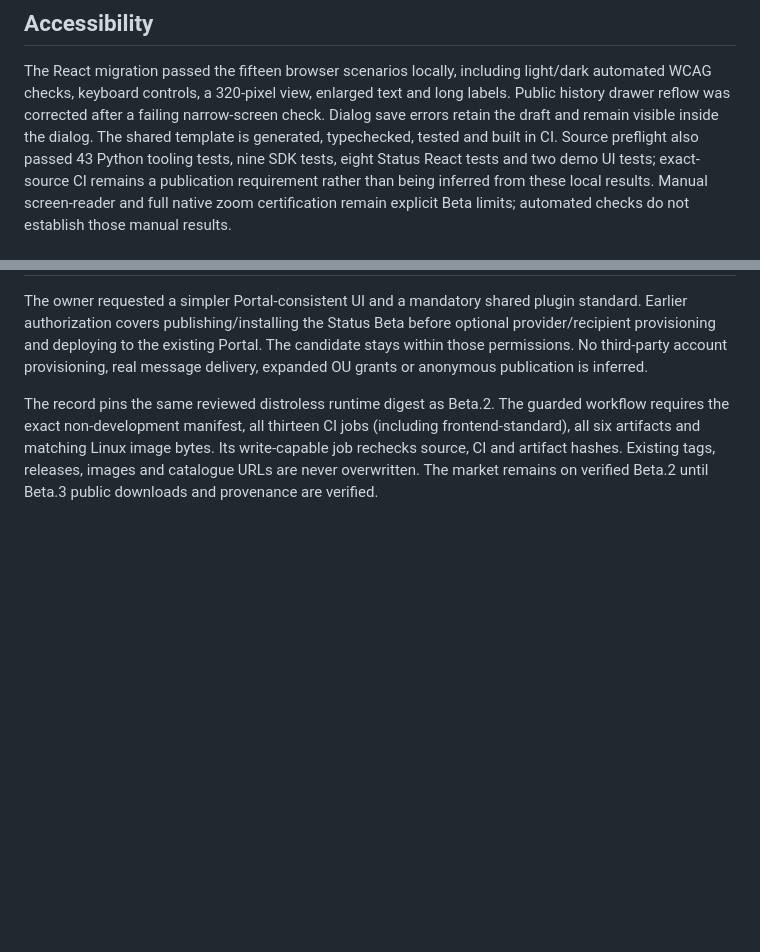
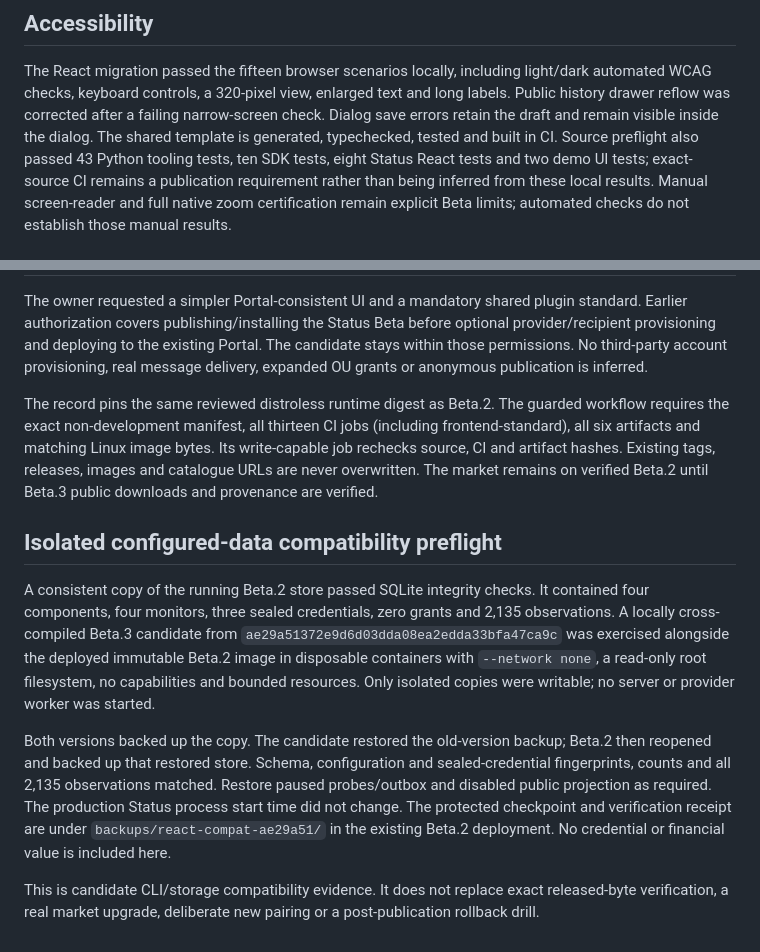
Before and after one commit to KazuhaHub/StockAnalysisPrediction-Report-Portal-Apps, a Markdown page: docs/status-0.1.0-beta.3-readiness.md, 2 parts joined by grey strips. Drawn GitHub-style; blank space fills up the shorter version.

Commit message:
Record isolated configured-data upgrade compatibility

```diff
--- a/docs/status-0.1.0-beta.3-readiness.md
+++ b/docs/status-0.1.0-beta.3-readiness.md
@@ -59,7 +59,7 @@ light/dark automated WCAG checks, keyboard controls, a 320-pixel view, enlarged
 text and long labels. Public history drawer reflow was corrected after a failing
 narrow-screen check. Dialog save errors retain the draft and remain visible inside
 the dialog. The shared template is generated, typechecked, tested and built in CI.
-Source preflight also passed 43 Python tooling tests, nine SDK tests, eight
+Source preflight also passed 43 Python tooling tests, ten SDK tests, eight
 Status React tests and two demo UI tests; exact-source CI remains a publication
 requirement rather than being inferred from these local results.
 Manual screen-reader and full native zoom certification remain explicit Beta
@@ -79,3 +79,26 @@ workflow requires the exact non-development manifest, all thirteen CI jobs
 Its write-capable job rechecks source, CI and artifact hashes. Existing tags,
 releases, images and catalogue URLs are never overwritten. The market remains on
 verified Beta.2 until Beta.3 public downloads and provenance are verified.
+
+
+## Isolated configured-data compatibility preflight
+
+A consistent copy of the running Beta.2 store passed SQLite integrity checks.
+It contained four components, four monitors, three sealed credentials, zero grants
+and 2,135 observations. A locally cross-compiled Beta.3 candidate from
+`ae29a51372e9d6d03dda08ea2edda33bfa47ca9c` was exercised alongside the deployed
+immutable Beta.2 image in disposable containers with `--network none`, a read-only
+root filesystem, no capabilities and bounded resources. Only isolated copies were
+writable; no server or provider worker was started.
+
+Both versions backed up the copy. The candidate restored the old-version backup;
+Beta.2 then reopened and backed up that restored store. Schema, configuration and
+sealed-credential fingerprints, counts and all 2,135 observations matched. Restore
+paused probes/outbox and disabled public projection as required. The production
+Status process start time did not change. The protected checkpoint and verification
+receipt are under `backups/react-compat-ae29a51/` in the existing Beta.2 deployment.
+No credential or financial value is included here.
+
+This is candidate CLI/storage compatibility evidence. It does not replace exact
+released-byte verification, a real market upgrade, deliberate new pairing or a
+post-publication rollback drill.
```
